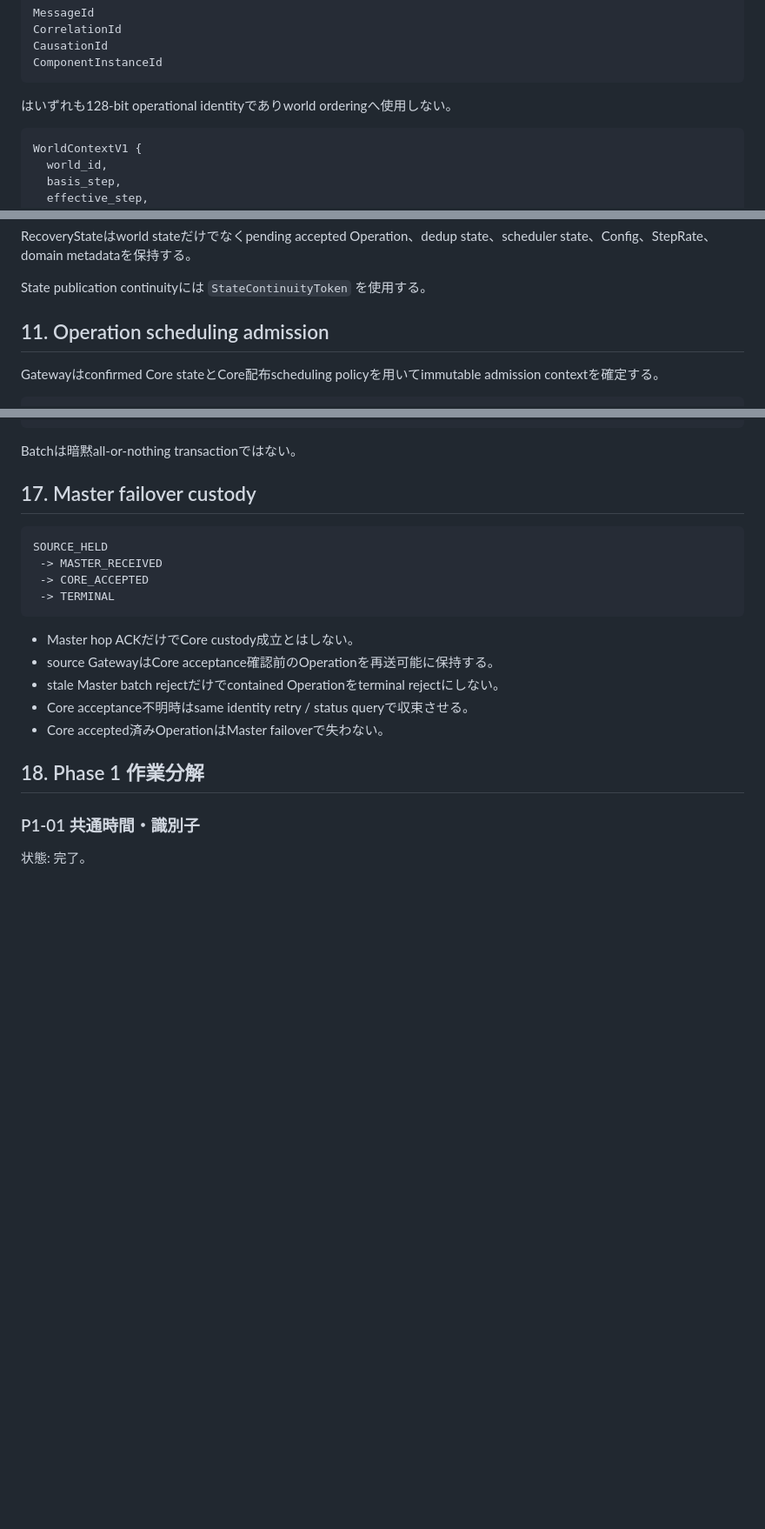
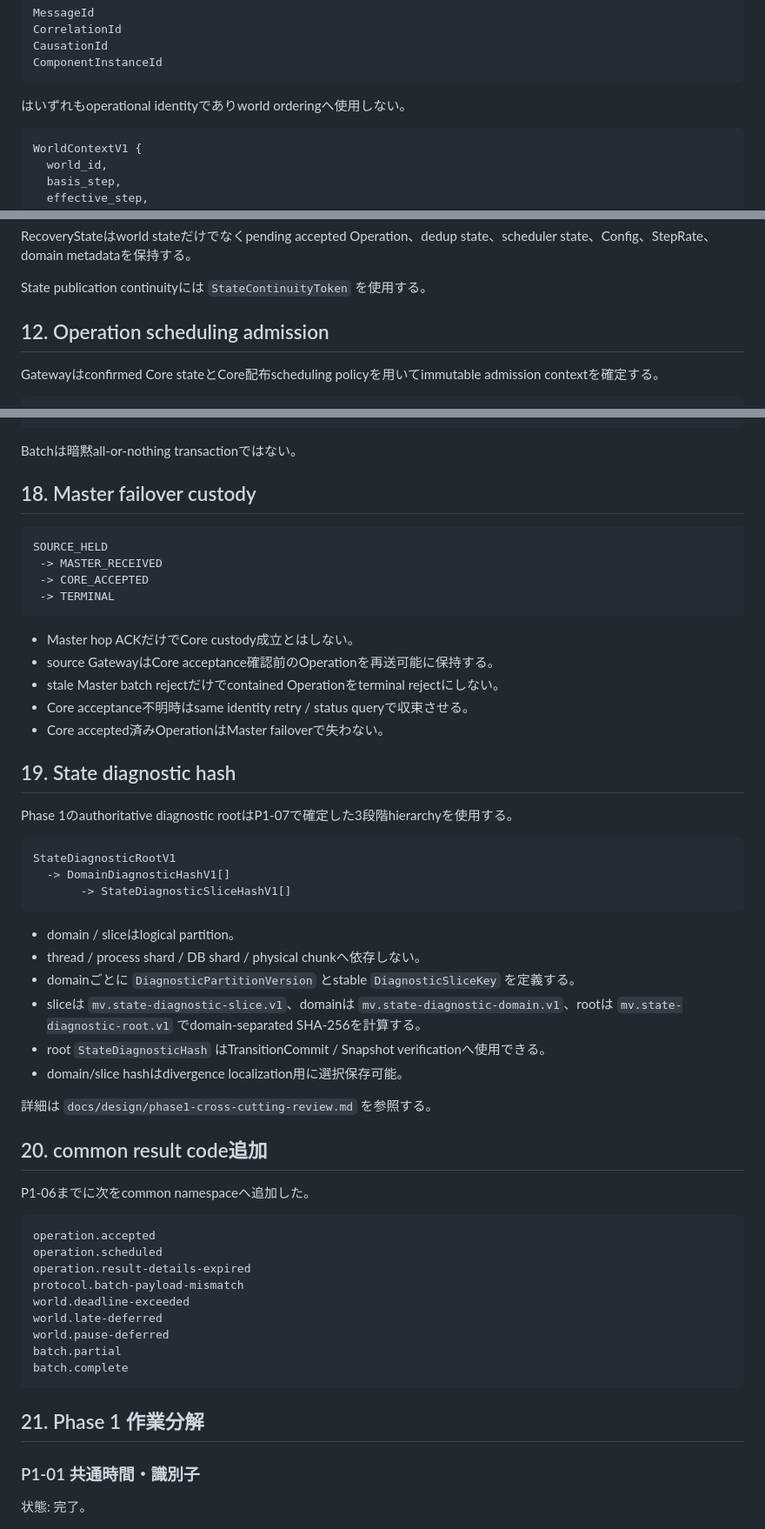
Before and after one commit to SUIREN-KazutoHashimoto/MachiVerse, a Markdown page: docs/design/phase1-common-foundation-contracts.md, 3 parts joined by grey strips. Shown at 87% size. Rendered like a GitHub page; blank space fills up the shorter version.

````diff
--- a/docs/design/phase1-common-foundation-contracts.md
+++ b/docs/design/phase1-common-foundation-contracts.md
@@ -192,7 +197,7 @@ CausationId
 ComponentInstanceId
 ```
 
-はいずれも128-bit operational identityでありworld orderingへ使用しない。
+はいずれもoperational identityでありworld orderingへ使用しない。
 
 ```text
 WorldContextV1 {
@@ -253,7 +281,7 @@ RecoveryStateはworld stateだけでなくpending accepted Operation、dedup sta
 
 State publication continuityには `StateContinuityToken` を使用する。
 
-## 11. Operation scheduling admission
+## 12. Operation scheduling admission
 
 Gatewayはconfirmed Core stateとCore配布scheduling policyを用いてimmutable admission contextを確定する。
 
@@ -407,7 +433,7 @@ BatchStatus := RECEIVED | PARTIAL | COMPLETE | REJECTED
 
 Batchは暗黙all-or-nothing transactionではない。
 
-## 17. Master failover custody
+## 18. Master failover custody
 
 ```text
 SOURCE_HELD
@@ -422,7 +448,42 @@ SOURCE_HELD
 - Core acceptance不明時はsame identity retry / status queryで収束させる。
 - Core accepted済みOperationはMaster failoverで失わない。
 
-## 18. Phase 1 作業分解
+## 19. State diagnostic hash
+
+Phase 1のauthoritative diagnostic rootはP1-07で確定した3段階hierarchyを使用する。
+
+```text
+StateDiagnosticRootV1
+  -> DomainDiagnosticHashV1[]
+       -> StateDiagnosticSliceHashV1[]
+```
+
+- domain / sliceはlogical partition。
+- thread / process shard / DB shard / physical chunkへ依存しない。
+- domainごとに `DiagnosticPartitionVersion` とstable `DiagnosticSliceKey` を定義する。
+- sliceは `mv.state-diagnostic-slice.v1`、domainは `mv.state-diagnostic-domain.v1`、rootは `mv.state-diagnostic-root.v1` でdomain-separated SHA-256を計算する。
+- root `StateDiagnosticHash` はTransitionCommit / Snapshot verificationへ使用できる。
+- domain/slice hashはdivergence localization用に選択保存可能。
+
+詳細は `docs/design/phase1-cross-cutting-review.md` を参照する。
+
+## 20. common result code追加
+
+P1-06までに次をcommon namespaceへ追加した。
+
+```text
+operation.accepted
+operation.scheduled
+operation.result-details-expired
+protocol.batch-payload-mismatch
+world.deadline-exceeded
+world.late-deferred
+world.pause-deferred
+batch.partial
+batch.complete
+```
+
+## 21. Phase 1 作業分解
 
 ### P1-01 共通時間・識別子
 
````
Also changed, not shown: other parts of docs/design/phase1-common-foundation-contracts.md (+72 -37 lines).
